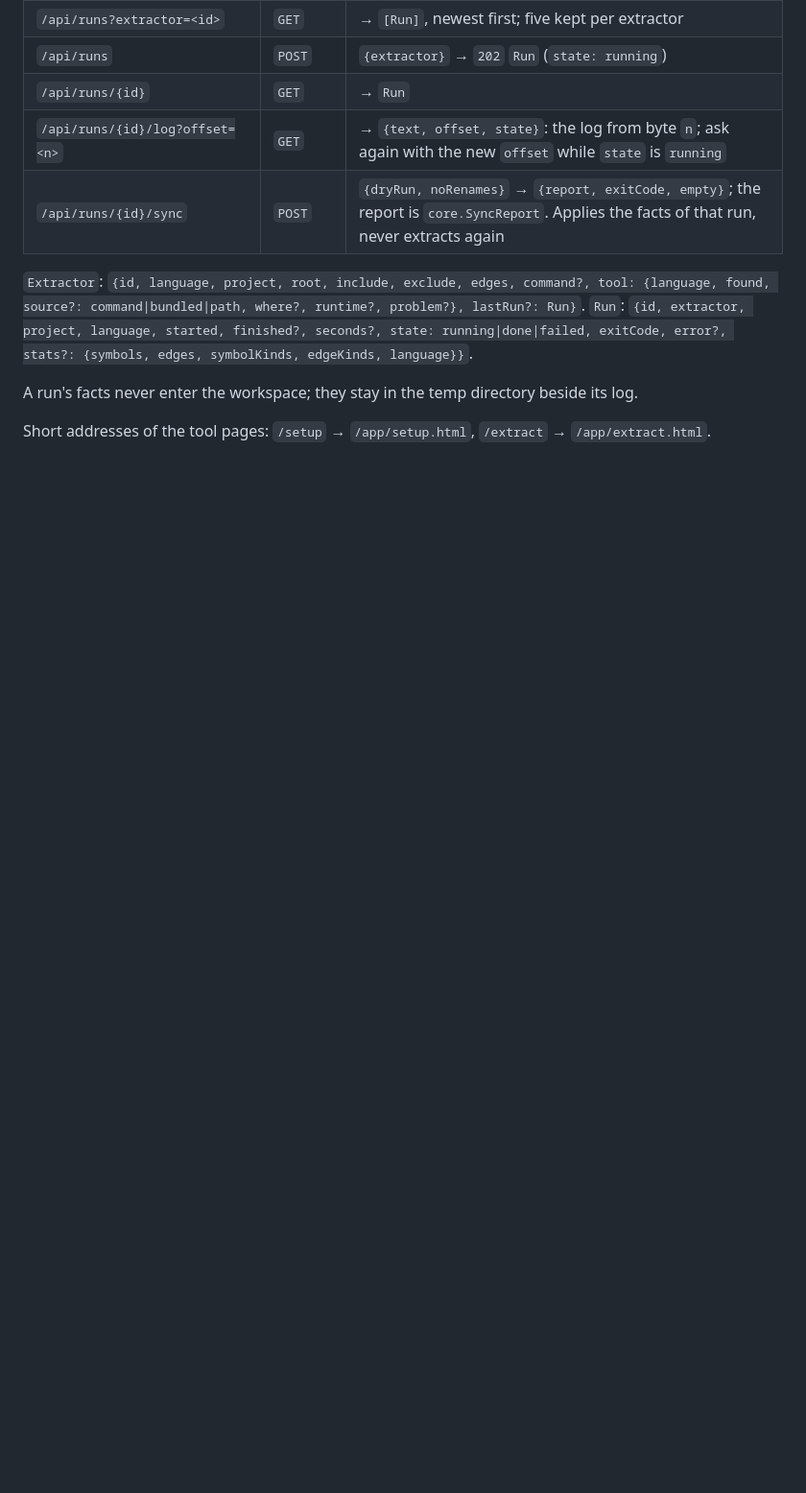
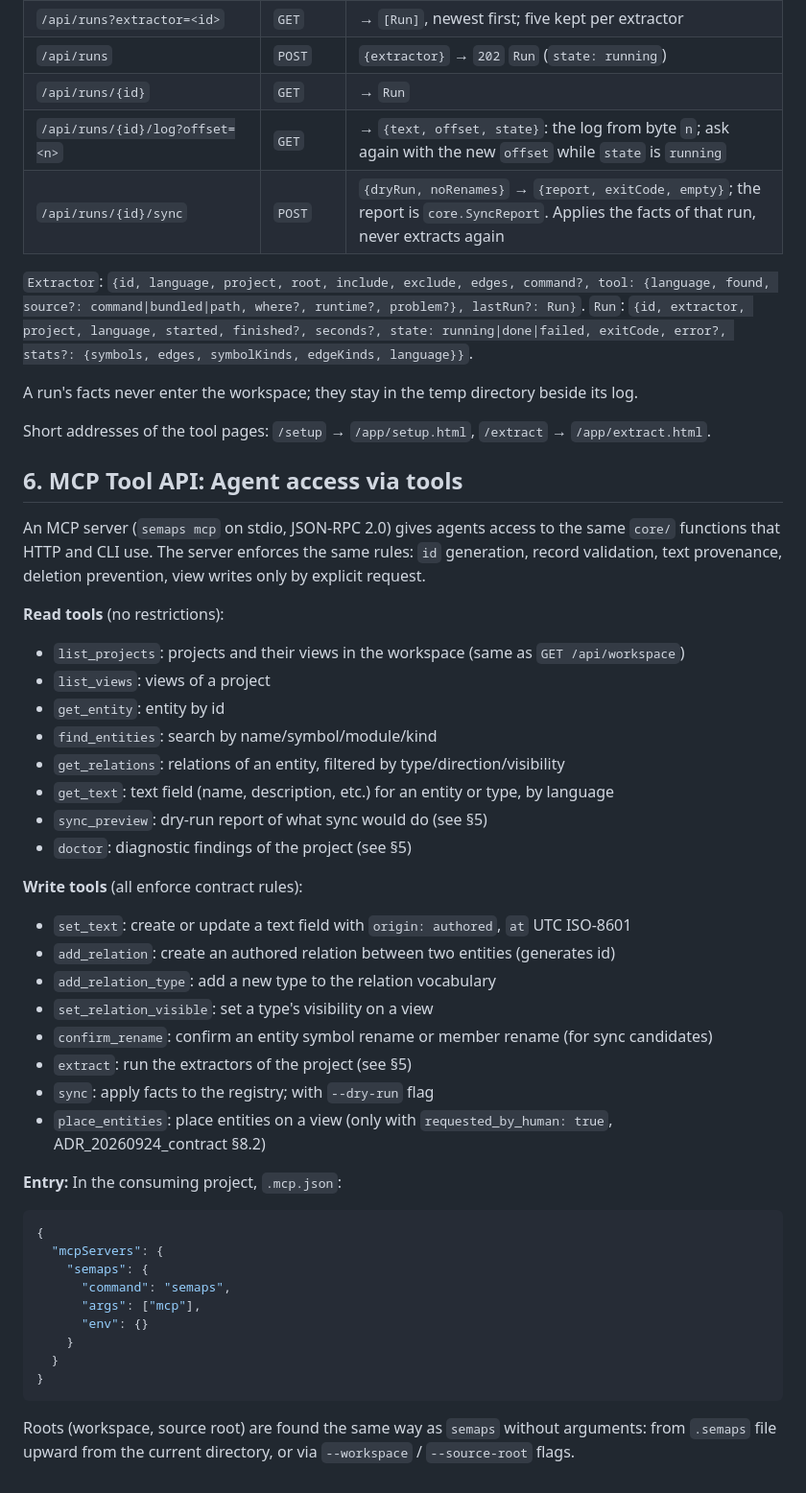
Before and after one commit to KOE73/SeMaps, a Markdown page: docs/API.md, the part around the change. Shown at 96% size. GitHub-like rendering; blank space fills up the shorter version.

Commit message:
docs: document MCP tools API (step 5 of PLAN_20260924-3)
Add API.md §6: MCP tool specifications for read and write operations
- Tool list with descriptions and input schemas
- Entry point: .mcp.json configuration
- Same rule enforcement as HTTP and CLI

Update ADOPTING.md: MCP path is now the primary way for agents
- File-based approach becomes fallback (not recommended)
- Clear distinction between MCP tools and direct file editing

Co-Authored-By: Claude Opus 5.5 <noreply@anthropic.com>

````diff
--- a/docs/API.md
+++ b/docs/API.md
@@ -327,3 +327,41 @@ exitCode, error?, stats?: {symbols, edges, symbolKinds, edgeKinds, language}}`.
 A run's facts never enter the workspace; they stay in the temp directory beside its log.
 
 Short addresses of the tool pages: `/setup` → `/app/setup.html`, `/extract` → `/app/extract.html`.
+
+## 6. MCP Tool API: Agent access via tools
+
+An MCP server (`semaps mcp` on stdio, JSON-RPC 2.0) gives agents access to the same `core/` functions that HTTP and CLI use. The server enforces the same rules: `id` generation, record validation, text provenance, deletion prevention, view writes only by explicit request.
+
+**Read tools** (no restrictions):
+- `list_projects`: projects and their views in the workspace (same as `GET /api/workspace`)
+- `list_views`: views of a project
+- `get_entity`: entity by id
+- `find_entities`: search by name/symbol/module/kind
+- `get_relations`: relations of an entity, filtered by type/direction/visibility
+- `get_text`: text field (name, description, etc.) for an entity or type, by language
+- `sync_preview`: dry-run report of what sync would do (see §5)
+- `doctor`: diagnostic findings of the project (see §5)
+
+**Write tools** (all enforce contract rules):
+- `set_text`: create or update a text field with `origin: authored`, `at` UTC ISO-8601
+- `add_relation`: create an authored relation between two entities (generates id)
+- `add_relation_type`: add a new type to the relation vocabulary
+- `set_relation_visible`: set a type's visibility on a view
+- `confirm_rename`: confirm an entity symbol rename or member rename (for sync candidates)
+- `extract`: run the extractors of the project (see §5)
+- `sync`: apply facts to the registry; with `--dry-run` flag
+- `place_entities`: place entities on a view (only with `requested_by_human: true`, ADR_20260924_contract §8.2)
+
+**Entry:** In the consuming project, `.mcp.json`:
+```json
+{
+  "mcpServers": {
+    "semaps": {
+      "command": "semaps",
+      "args": ["mcp"],
+      "env": {}
+    }
+  }
+}
+```
+Roots (workspace, source root) are found the same way as `semaps` without arguments: from `.semaps` file upward from the current directory, or via `--workspace` / `--source-root` flags.
````
Also changed, not shown: docs/ADOPTING.md (+28 -0 lines).
